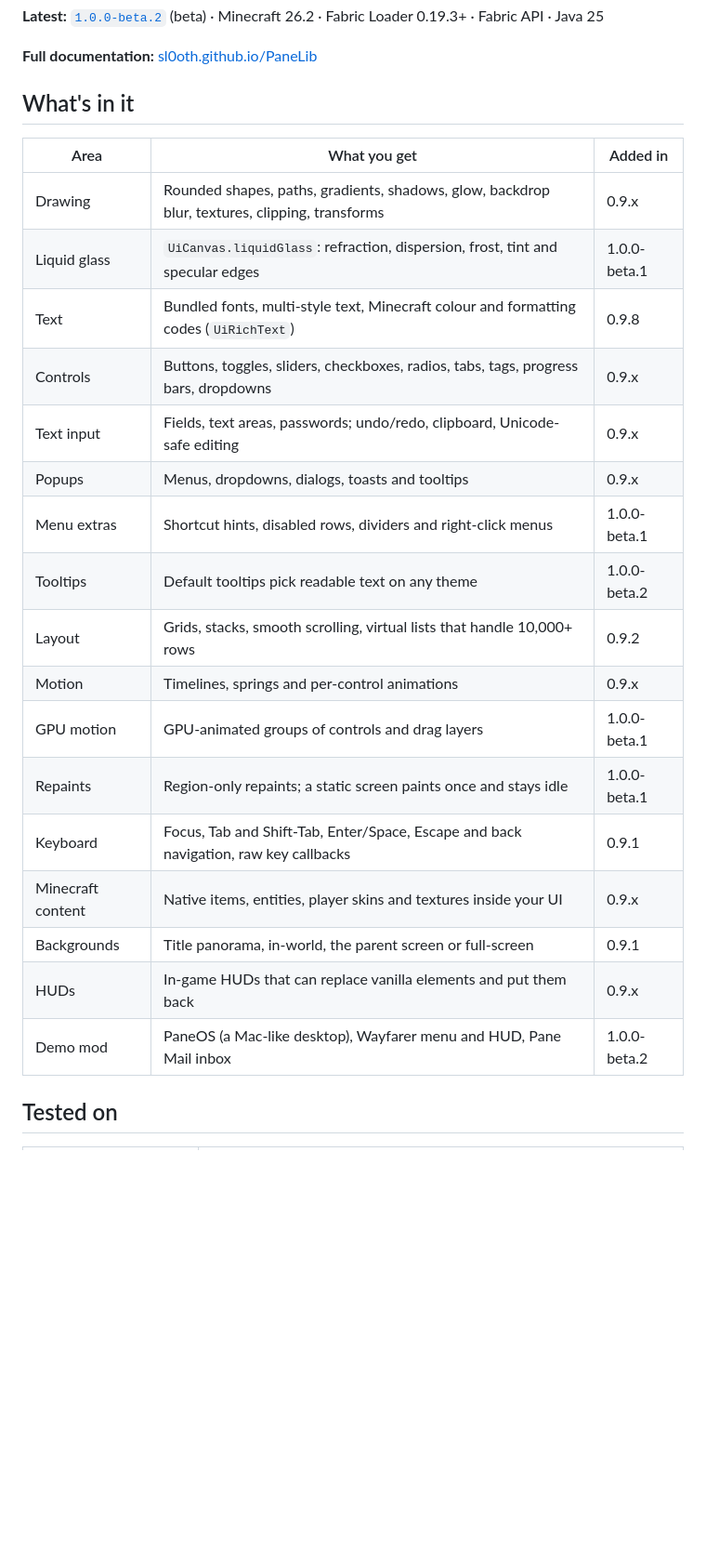
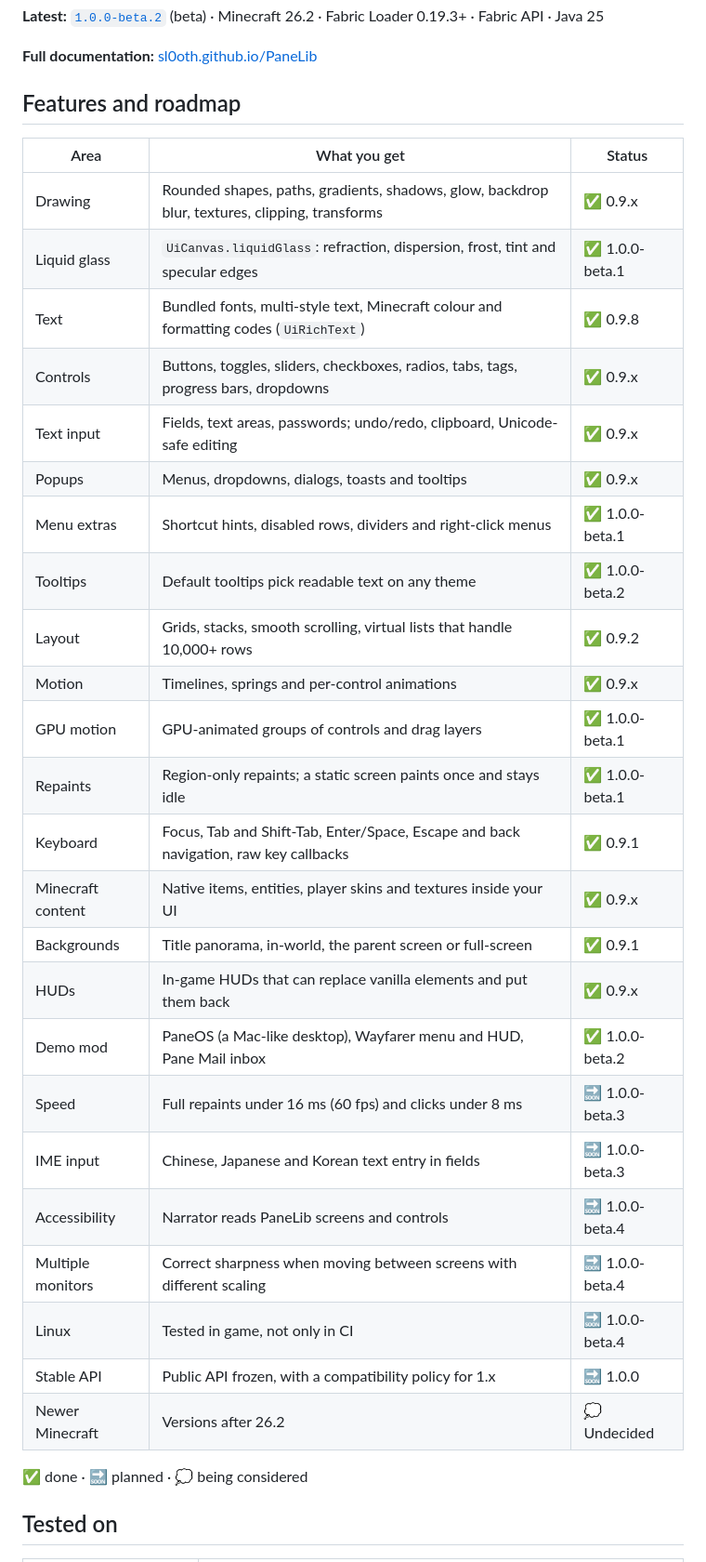
Before and after one commit to Sl0oth/PaneLib, a Markdown page: README.md, the part around one of its changes. Shown at 93% size. Rendered like a GitHub page; blank space fills up the shorter version.

Commit message:
Add the roadmap to the README feature table and collapse the modder section
Co-Authored-By: Claude Opus 5.5 <noreply@anthropic.com>

```diff
--- a/README.md
+++ b/README.md
@@ -10,27 +10,36 @@ something changes and is otherwise one reused GPU texture, so idle screens cost
 **Full documentation:** [sl0oth.github.io/PaneLib](https://sl0oth.github.io/PaneLib/)
 
 
-## What's in it
+## Features and roadmap
 
-| Area | What you get | Added in |
+| Area | What you get | Status |
 |---|---|---|
-| Drawing | Rounded shapes, paths, gradients, shadows, glow, backdrop blur, textures, clipping, transforms | 0.9.x |
-| Liquid glass | `UiCanvas.liquidGlass`: refraction, dispersion, frost, tint and specular edges | 1.0.0-beta.1 |
-| Text | Bundled fonts, multi-style text, Minecraft colour and formatting codes (`UiRichText`) | 0.9.8 |
-| Controls | Buttons, toggles, sliders, checkboxes, radios, tabs, tags, progress bars, dropdowns | 0.9.x |
-| Text input | Fields, text areas, passwords; undo/redo, clipboard, Unicode-safe editing | 0.9.x |
-| Popups | Menus, dropdowns, dialogs, toasts and tooltips | 0.9.x |
-| Menu extras | Shortcut hints, disabled rows, dividers and right-click menus | 1.0.0-beta.1 |
-| Tooltips | Default tooltips pick readable text on any theme | 1.0.0-beta.2 |
-| Layout | Grids, stacks, smooth scrolling, virtual lists that handle 10,000+ rows | 0.9.2 |
-| Motion | Timelines, springs and per-control animations | 0.9.x |
-| GPU motion | GPU-animated groups of controls and drag layers | 1.0.0-beta.1 |
-| Repaints | Region-only repaints; a static screen paints once and stays idle | 1.0.0-beta.1 |
-| Keyboard | Focus, Tab and Shift-Tab, Enter/Space, Escape and back navigation, raw key callbacks | 0.9.1 |
-| Minecraft content | Native items, entities, player skins and textures inside your UI | 0.9.x |
-| Backgrounds | Title panorama, in-world, the parent screen or full-screen | 0.9.1 |
-| HUDs | In-game HUDs that can replace vanilla elements and put them back | 0.9.x |
-| Demo mod | PaneOS (a Mac-like desktop), Wayfarer menu and HUD, Pane Mail inbox | 1.0.0-beta.2 |
+| Drawing | Rounded shapes, paths, gradients, shadows, glow, backdrop blur, textures, clipping, transforms | ✅ 0.9.x |
+| Liquid glass | `UiCanvas.liquidGlass`: refraction, dispersion, frost, tint and specular edges | ✅ 1.0.0-beta.1 |
+| Text | Bundled fonts, multi-style text, Minecraft colour and formatting codes (`UiRichText`) | ✅ 0.9.8 |
+| Controls | Buttons, toggles, sliders, checkboxes, radios, tabs, tags, progress bars, dropdowns | ✅ 0.9.x |
+| Text input | Fields, text areas, passwords; undo/redo, clipboard, Unicode-safe editing | ✅ 0.9.x |
+| Popups | Menus, dropdowns, dialogs, toasts and tooltips | ✅ 0.9.x |
+| Menu extras | Shortcut hints, disabled rows, dividers and right-click menus | ✅ 1.0.0-beta.1 |
+| Tooltips | Default tooltips pick readable text on any theme | ✅ 1.0.0-beta.2 |
+| Layout | Grids, stacks, smooth scrolling, virtual lists that handle 10,000+ rows | ✅ 0.9.2 |
+| Motion | Timelines, springs and per-control animations | ✅ 0.9.x |
+| GPU motion | GPU-animated groups of controls and drag layers | ✅ 1.0.0-beta.1 |
+| Repaints | Region-only repaints; a static screen paints once and stays idle | ✅ 1.0.0-beta.1 |
+| Keyboard | Focus, Tab and Shift-Tab, Enter/Space, Escape and back navigation, raw key callbacks | ✅ 0.9.1 |
+| Minecraft content | Native items, entities, player skins and textures inside your UI | ✅ 0.9.x |
+| Backgrounds | Title panorama, in-world, the parent screen or full-screen | ✅ 0.9.1 |
+| HUDs | In-game HUDs that can replace vanilla elements and put them back | ✅ 0.9.x |
+| Demo mod | PaneOS (a Mac-like desktop), Wayfarer menu and HUD, Pane Mail inbox | ✅ 1.0.0-beta.2 |
+| Speed | Full repaints under 16 ms (60 fps) and clicks under 8 ms | 🔜 1.0.0-beta.3 |
+| IME input | Chinese, Japanese and Korean text entry in fields | 🔜 1.0.0-beta.3 |
+| Accessibility | Narrator reads PaneLib screens and controls | 🔜 1.0.0-beta.4 |
+| Multiple monitors | Correct sharpness when moving between screens with different scaling | 🔜 1.0.0-beta.4 |
+| Linux | Tested in game, not only in CI | 🔜 1.0.0-beta.4 |
+| Stable API | Public API frozen, with a compatibility policy for 1.x | 🔜 1.0.0 |
+| Newer Minecraft | Versions after 26.2 | 💭 Undecided |
+
+✅ done · 🔜 planned · 💭 being considered
 
 ## Tested on
 
```
Also changed, not shown: other parts of README.md (+5 -3 lines).
